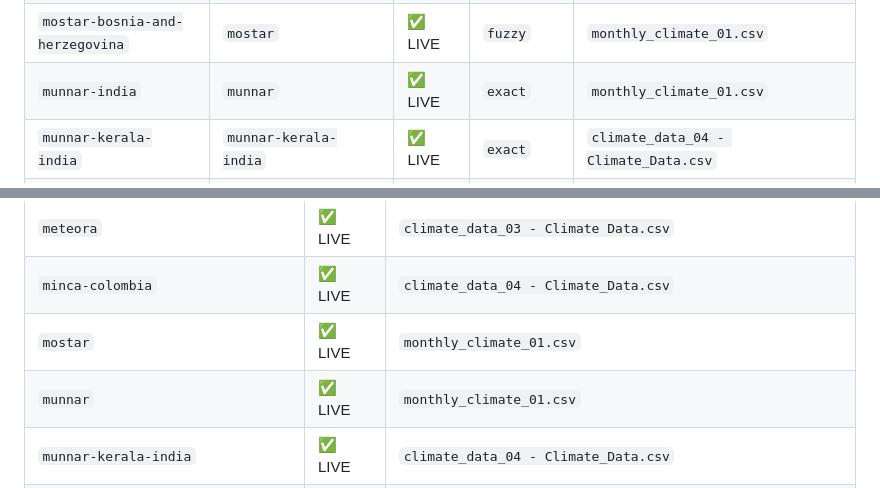
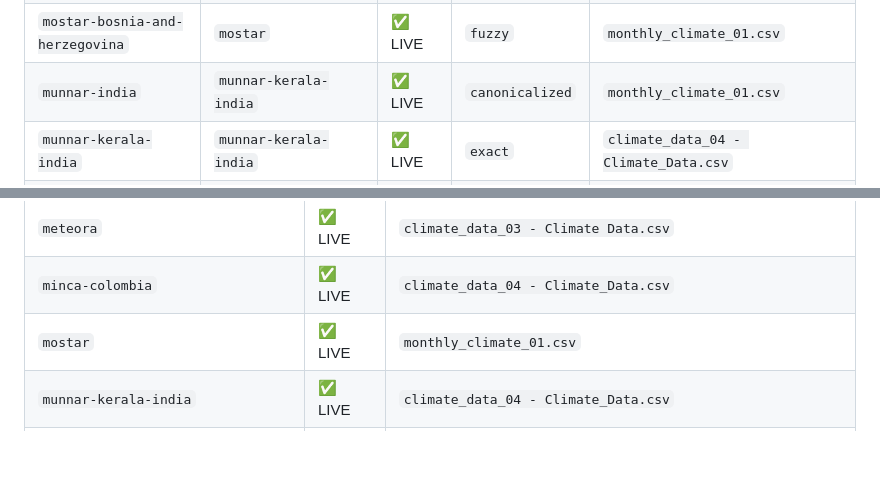
Before and after one commit to mrryankeeler-commits/holiday-atlas, a Markdown page: docs/missing-set-v1.md, 2 parts joined by grey strips. GitHub-like rendering; blank space fills up the shorter version.

Commit message:
Update stale Munnar references in missing-set notes

```diff
--- a/docs/missing-set-v1.md
+++ b/docs/missing-set-v1.md
@@ -88,7 +88,7 @@
 | `meteora-greece` | `meteora` | ✅ LIVE | `exact` | `climate_data_03 - Climate Data.csv` |
 | `minca-colombia` | `minca-colombia` | ✅ LIVE | `exact` | `climate_data_04 - Climate_Data.csv` |
 | `mostar-bosnia-and-herzegovina` | `mostar` | ✅ LIVE | `fuzzy` | `monthly_climate_01.csv` |
-| `munnar-india` | `munnar` | ✅ LIVE | `exact` | `monthly_climate_01.csv` |
+| `munnar-india` | `munnar-kerala-india` | ✅ LIVE | `canonicalized` | `monthly_climate_01.csv` |
 | `munnar-kerala-india` | `munnar-kerala-india` | ✅ LIVE | `exact` | `climate_data_04 - Climate_Data.csv` |
 | `oia-greece` | `oia-greece` | ✅ LIVE | `exact` | `monthly_climate_02 - Climate Data.csv` |
 | `ometepe-nicaragua` | `ometepe-nicaragua` | ✅ LIVE | `exact` | `climate_data_04 - Climate_Data.csv` |
@@ -220,7 +220,6 @@
 | `meteora` | ✅ LIVE | `climate_data_03 - Climate Data.csv` |
 | `minca-colombia` | ✅ LIVE | `climate_data_04 - Climate_Data.csv` |
 | `mostar` | ✅ LIVE | `monthly_climate_01.csv` |
-| `munnar` | ✅ LIVE | `monthly_climate_01.csv` |
 | `munnar-kerala-india` | ✅ LIVE | `climate_data_04 - Climate_Data.csv` |
 | `oia-greece` | ✅ LIVE | `monthly_climate_02 - Climate Data.csv` |
 | `ometepe-nicaragua` | ✅ LIVE | `climate_data_04 - Climate_Data.csv` |
```
